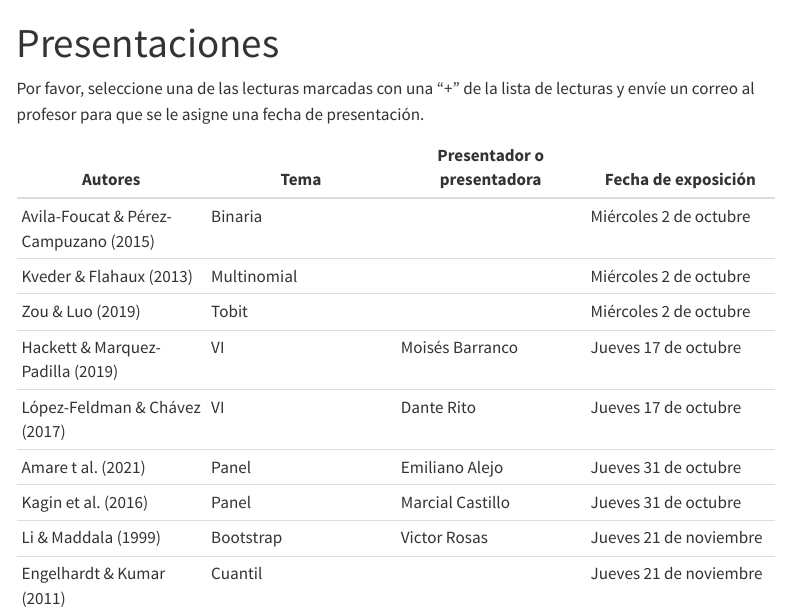
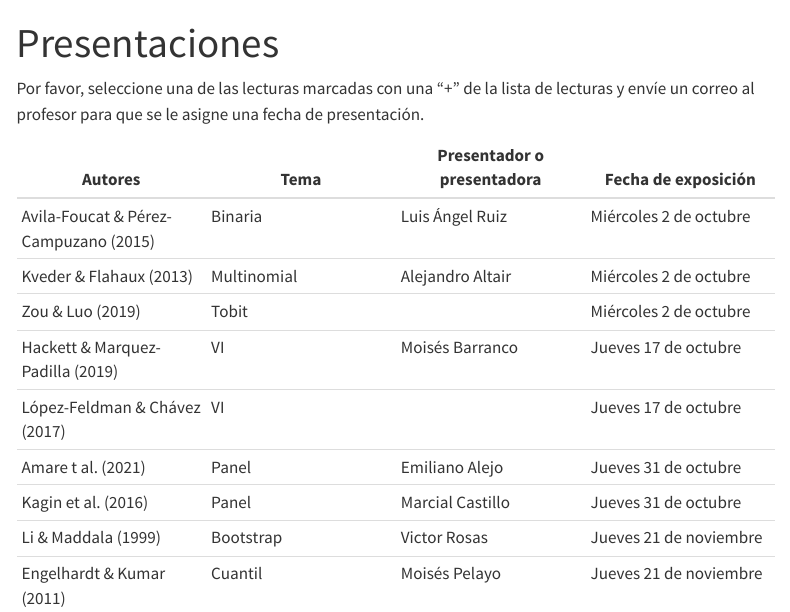
Before and after one commit to rojasirvin/econometria-ii, a Quarto document (presentaciones.qmd): the page in a window 1100 px wide, from its top. Rendered offline with R 4.5, knitr and Pandoc in place of Quarto, with nearby package versions; menus at the side of the page are left out.

Commit message:
fix presentaciones

```diff
--- a/presentaciones.qmd
+++ b/presentaciones.qmd
@@ -7,12 +7,12 @@ Por favor, seleccione una de las lecturas marcadas con una "+" de la lista de le
 
 | **Autores** | **Tema** | **Presentador o presentadora** | **Fecha de exposición** |
 | --- | --- | --- | --- |
-| Avila-Foucat & Pérez-Campuzano (2015) |  Binaria | | Miércoles 2 de octubre |
-| Kveder & Flahaux (2013) | Multinomial | | Miércoles 2 de octubre |
+| Avila-Foucat & Pérez-Campuzano (2015) |  Binaria | Luis Ángel Ruiz | Miércoles 2 de octubre |
+| Kveder & Flahaux (2013) | Multinomial | Alejandro Altair | Miércoles 2 de octubre |
 | Zou & Luo (2019) | Tobit | | Miércoles 2 de octubre |
 | Hackett & Marquez-Padilla (2019) | VI | Moisés Barranco | Jueves 17 de octubre |
-| López-Feldman & Chávez (2017) | VI | Dante Rito | Jueves 17 de octubre |
+| López-Feldman & Chávez (2017) | VI |  | Jueves 17 de octubre |
 | Amare  t al. (2021) | Panel | Emiliano Alejo | Jueves 31 de octubre |
 | Kagin et al. (2016)| Panel | Marcial Castillo | Jueves 31 de octubre |
 | Li & Maddala (1999) | Bootstrap | Victor Rosas | Jueves 21 de noviembre |
-| Engelhardt & Kumar (2011) | Cuantil | | Jueves 21 de noviembre |
+| Engelhardt & Kumar (2011) | Cuantil | Moisés Pelayo | Jueves 21 de noviembre |
```
Also changed, not shown: docs/search.json, 1 other file.
